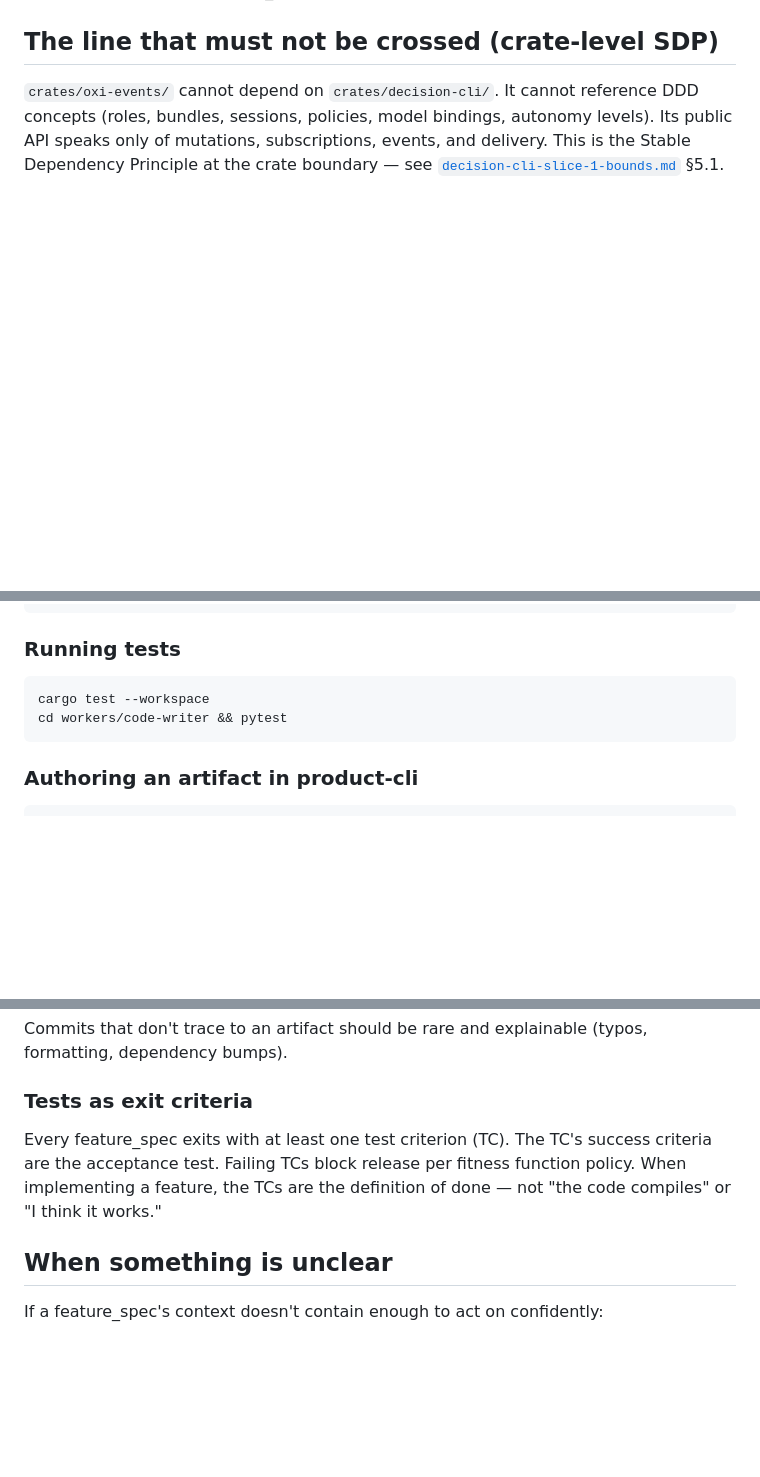
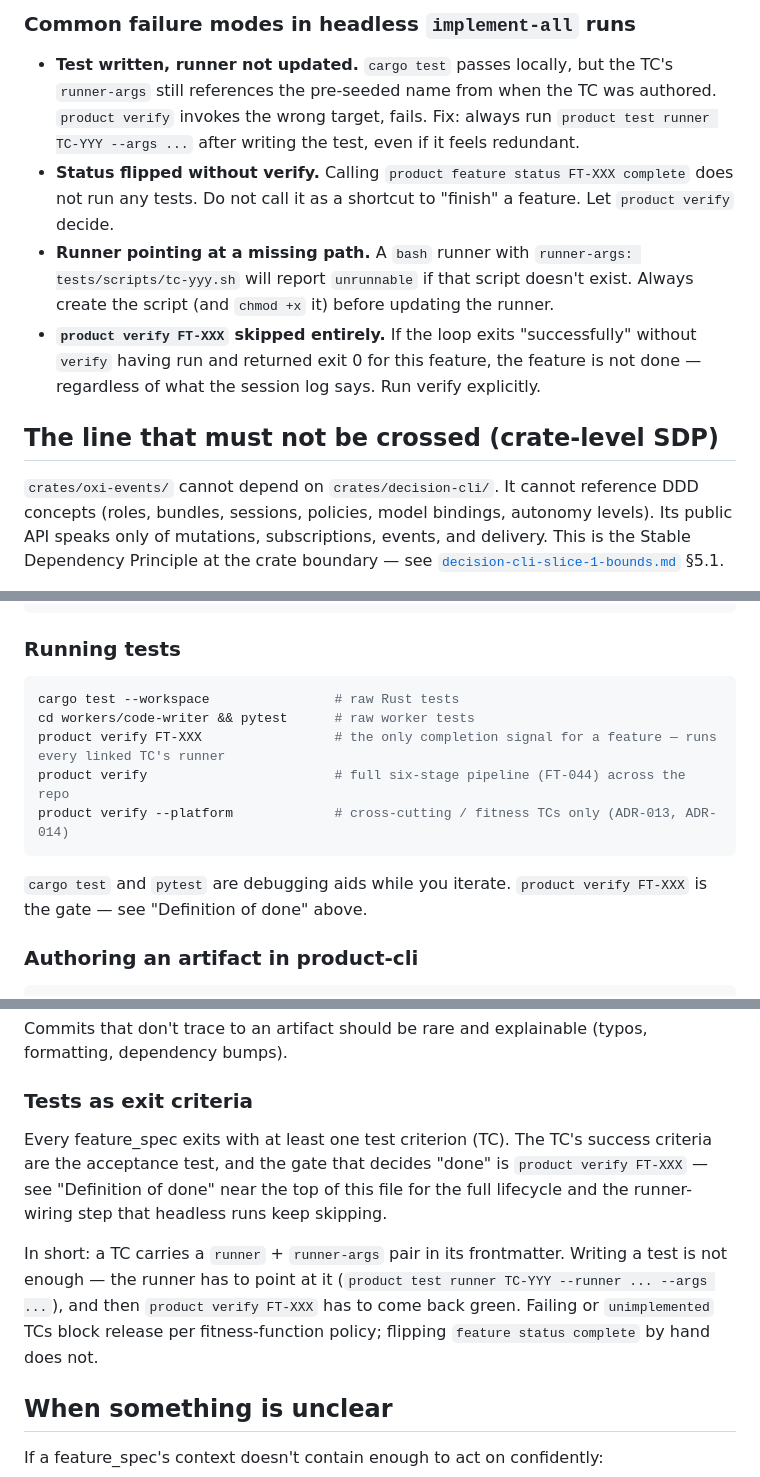
Before and after one commit to Hafeok/decision-cli, a Markdown page: CLAUDE.md, 3 parts joined by grey strips. Rendered like a GitHub page; blank space fills up the shorter version.

````diff
--- a/CLAUDE.md
+++ b/CLAUDE.md
@@ -64,3 +96,10 @@ Direct file edits in `crates/` and `workers/` should happen only as the *impleme
+### Common failure modes in headless `implement-all` runs
+
+- **Test written, runner not updated.** `cargo test` passes locally, but the TC's `runner-args` still references the pre-seeded name from when the TC was authored. `product verify` invokes the wrong target, fails. Fix: always run `product test runner TC-YYY --args ...` after writing the test, even if it feels redundant.
+- **Status flipped without verify.** Calling `product feature status FT-XXX complete` does not run any tests. Do not call it as a shortcut to "finish" a feature. Let `product verify` decide.
+- **Runner pointing at a missing path.** A `bash` runner with `runner-args: tests/scripts/tc-yyy.sh` will report `unrunnable` if that script doesn't exist. Always create the script (and `chmod +x` it) before updating the runner.
+- **`product verify FT-XXX` skipped entirely.** If the loop exits "successfully" without `verify` having run and returned exit 0 for this feature, the feature is not done — regardless of what the session log says. Run verify explicitly.
+
 ## The line that must not be crossed (crate-level SDP)
 
 `crates/oxi-events/` cannot depend on `crates/decision-cli/`. It cannot reference DDD concepts (roles, bundles, sessions, policies, model bindings, autonomy levels). Its public API speaks only of mutations, subscriptions, events, and delivery. This is the Stable Dependency Principle at the crate boundary — see [`decision-cli-slice-1-bounds.md`](decision-cli-slice-1-bounds.md) §5.1.
@@ -93,9 +132,14 @@ cd workers/code-writer && uv sync   # or your Python tool of choice
 ### Running tests
 
 ```bash
-cargo test --workspace
-cd workers/code-writer && pytest
+cargo test --workspace                # raw Rust tests
+cd workers/code-writer && pytest      # raw worker tests
+product verify FT-XXX                 # the only completion signal for a feature — runs every linked TC's runner
+product verify                        # full six-stage pipeline (FT-044) across the repo
+product verify --platform             # cross-cutting / fitness TCs only (ADR-013, ADR-014)
 ```
+
+`cargo test` and `pytest` are debugging aids while you iterate. `product verify FT-XXX` is the gate — see "Definition of done" above.
 
 ### Authoring an artifact in product-cli
 
@@ -175,7 +219,9 @@ Commits that don't trace to an artifact should be rare and explainable (typos, f
 
 ### Tests as exit criteria
 
-Every feature_spec exits with at least one test criterion (TC). The TC's success criteria are the acceptance test. Failing TCs block release per fitness function policy. When implementing a feature, the TCs are the definition of done — not "the code compiles" or "I think it works."
+Every feature_spec exits with at least one test criterion (TC). The TC's success criteria are the acceptance test, and the gate that decides "done" is `product verify FT-XXX` — see "Definition of done" near the top of this file for the full lifecycle and the runner-wiring step that headless runs keep skipping.
+
+In short: a TC carries a `runner` + `runner-args` pair in its frontmatter. Writing a test is not enough — the runner has to point at it (`product test runner TC-YYY --runner ... --args ...`), and then `product verify FT-XXX` has to come back green. Failing or `unimplemented` TCs block release per fitness-function policy; flipping `feature status complete` by hand does not.
 
 ## When something is unclear
 
````
Also changed, not shown: other parts of CLAUDE.md (+32 -0 lines).
